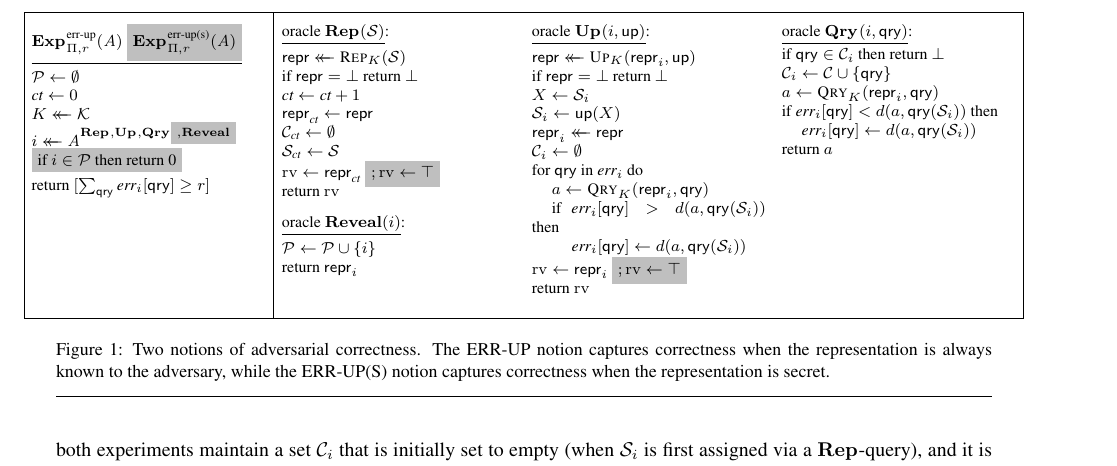
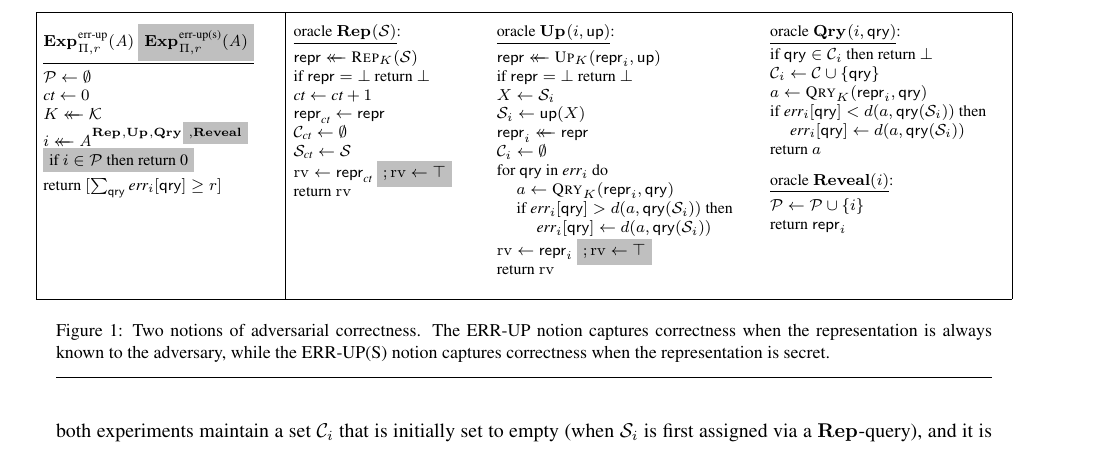
Before and after one commit to dmclayton/Mutable-Data-Structures, a LaTeX paper (mutable.tex, which reads correctness-experiment.tex, header.tex): part of page 7 of 32, cut so that both start at the same text. Compiled offline with pdfLaTeX.

Commit message:
and again...

```diff
--- a/correctness-experiment.tex
+++ b/correctness-experiment.tex
@@ -19,12 +19,6 @@
       $\col_\ct \gets \col$\\
       $\mathrm{rv} \gets \pub_\ct$ \highlight{;\mathrm{rv} \gets \top} \\
       return $\mathrm{rv}$
-
-      \medskip
-
-    \oraclev{$\REVO(i)$}\\[2pt]
-     $\setP \gets \setP \cup \{i\}$ \\
-      return $\pub_i$
   }
   {
     \oraclev{$\UPO(i, \up)$}\\[2pt]
--- a/header.tex
+++ b/header.tex
@@ -279,22 +279,22 @@
   }
 }
 
-\newcommand{\fourColsOneDivide}[5]{
+\newcommand{\fourColsOneDivide}[8]{
   \makebox[\textwidth][c]{
     \begin{tabular}{|@{\gamespadleft}l@{\gamespad}|@{}@{\gamespad}l@{\gamespad}@{}@{\gamespad}l@{\gamespad}@{}@{\gamespad}l@{\gamespad}|}
     \hline
     \rule{0pt}{1\normalbaselineskip}
     \begin{minipage}[t]{#1\textwidth}\gamesfontsize
-      #2 \vspace{6pt}
+      #5 \vspace{6pt}
     \end{minipage} &
-    \begin{minipage}[t]{#1\textwidth}\gamesfontsize
-      #3 \vspace{6pt}
+    \begin{minipage}[t]{#2\textwidth}\gamesfontsize
+      #6 \vspace{6pt}
     \end{minipage} &
-    \begin{minipage}[t]{#1\textwidth}\gamesfontsize
-      #4\vspace{6pt}
+    \begin{minipage}[t]{#3\textwidth}\gamesfontsize
+      #7\vspace{6pt}
     \end{minipage} &
-    \begin{minipage}[t]{#1\textwidth}\gamesfontsize
-      #5\vspace{6pt}
+    \begin{minipage}[t]{#4\textwidth}\gamesfontsize
+      #8\vspace{6pt}
     \end{minipage}\\
     \hline
   \end{tabular}
```
Also changed, not shown: correctness-experiment.tex (9 more changed lines).
